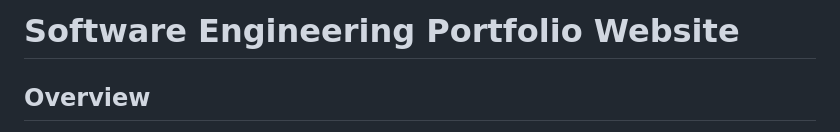
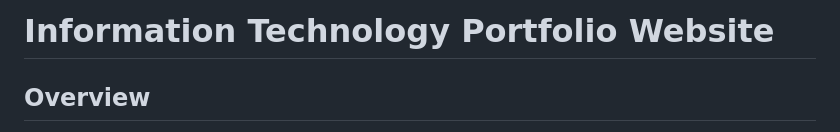
Before and after one commit to Lord-Martion4/Virtual-CV, a Markdown page: README.md, the part around the change. Drawn GitHub-style.

```diff
--- a/README.md
+++ b/README.md
@@ -1,4 +1,4 @@
-# Software Engineering Portfolio Website
+# Information Technology Portfolio Website
 
 ## Overview
 
```
